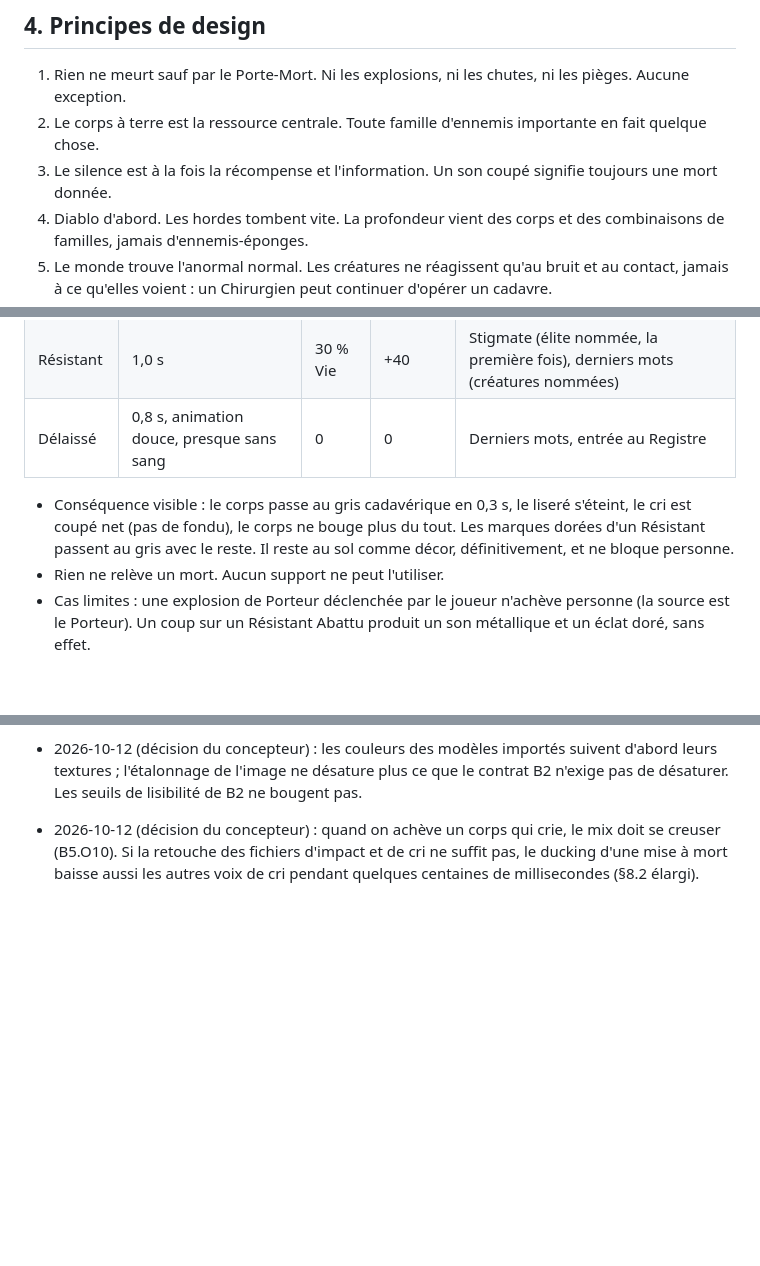
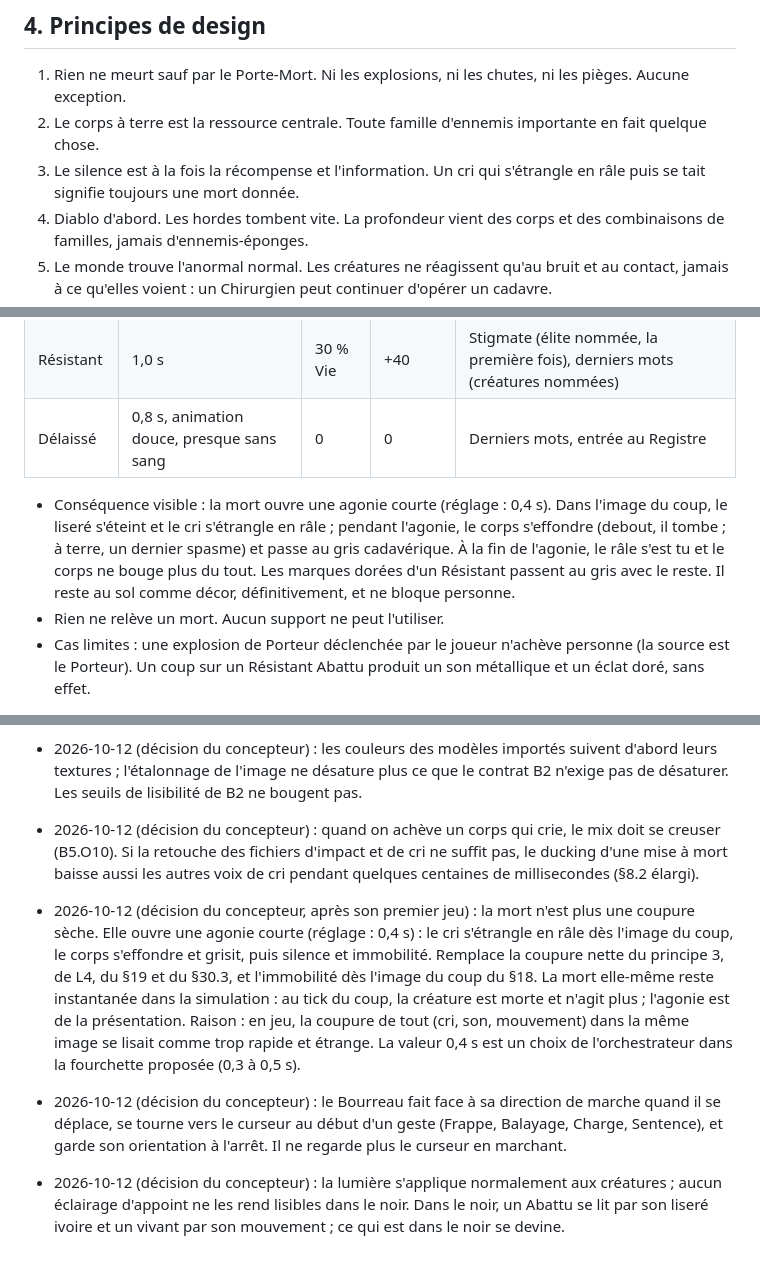
Before and after one commit to sderosiaux/mercy, a Markdown page: GAME_SPEC.md, 3 parts joined by grey strips. Rendered like a GitHub page; blank space fills up the shorter version.

```diff
--- a/GAME_SPEC.md
+++ b/GAME_SPEC.md
@@ -62,7 +62,7 @@ Rythme de la tranche : fausse quiétude (village) -> puissance (les Blés) -> ma
 
 1. Rien ne meurt sauf par le Porte-Mort. Ni les explosions, ni les chutes, ni les pièges. Aucune exception.
 2. Le corps à terre est la ressource centrale. Toute famille d'ennemis importante en fait quelque chose.
-3. Le silence est à la fois la récompense et l'information. Un son coupé signifie toujours une mort donnée.
+3. Le silence est à la fois la récompense et l'information. Un cri qui s'étrangle en râle puis se tait signifie toujours une mort donnée.
 4. Diablo d'abord. Les hordes tombent vite. La profondeur vient des corps et des combinaisons de familles, jamais d'ennemis-éponges.
 5. Le monde trouve l'anormal normal. Les créatures ne réagissent qu'au bruit et au contact, jamais à ce qu'elles voient : un Chirurgien peut continuer d'opérer un cadavre.
 6. Miséricorde et tactique vont dans le même sens. Donner la mort à un suppliant prive aussi l'ennemi de munitions. Le jeu n'a pas de jauge de morale.
@@ -161,7 +161,7 @@ Sept lois. Tout le reste du jeu en découle.
 | Résistant | 1,0 s | 30 % Vie | +40 | Stigmate (élite nommée, la première fois), derniers mots (créatures nommées) |
 | Délaissé | 0,8 s, animation douce, presque sans sang | 0 | 0 | Derniers mots, entrée au Registre |
 
-- Conséquence visible : le corps passe au gris cadavérique en 0,3 s, le liseré s'éteint, le cri est coupé net (pas de fondu), le corps ne bouge plus du tout. Les marques dorées d'un Résistant passent au gris avec le reste. Il reste au sol comme décor, définitivement, et ne bloque personne.
+- Conséquence visible : la mort ouvre une agonie courte (réglage : 0,4 s). Dans l'image du coup, le liseré s'éteint et le cri s'étrangle en râle ; pendant l'agonie, le corps s'effondre (debout, il tombe ; à terre, un dernier spasme) et passe au gris cadavérique. À la fin de l'agonie, le râle s'est tu et le corps ne bouge plus du tout. Les marques dorées d'un Résistant passent au gris avec le reste. Il reste au sol comme décor, définitivement, et ne bloque personne.
 - Rien ne relève un mort. Aucun support ne peut l'utiliser.
 - Cas limites : une explosion de Porteur déclenchée par le joueur n'achève personne (la source est le Porteur). Un coup sur un Résistant Abattu produit un son métallique et un éclat doré, sans effet.
 
@@ -898,3 +898,6 @@ L'agent qui construit ce jeu ne doit pas réinterpréter ces points :
 - 2026-10-12 (décision du concepteur) : le halo du Confesseur n'est vert que pendant une prière ; hors prière, il est de fer sombre. Le vert maladif garde son seul sens (§17), contre la planche de concept qui le montre vert en permanence.
 - 2026-10-12 (décision du concepteur) : les couleurs des modèles importés suivent d'abord leurs textures ; l'étalonnage de l'image ne désature plus ce que le contrat B2 n'exige pas de désaturer. Les seuils de lisibilité de B2 ne bougent pas.
 - 2026-10-12 (décision du concepteur) : quand on achève un corps qui crie, le mix doit se creuser (B5.O10). Si la retouche des fichiers d'impact et de cri ne suffit pas, le ducking d'une mise à mort baisse aussi les autres voix de cri pendant quelques centaines de millisecondes (§8.2 élargi).
+- 2026-10-12 (décision du concepteur, après son premier jeu) : la mort n'est plus une coupure sèche. Elle ouvre une agonie courte (réglage : 0,4 s) : le cri s'étrangle en râle dès l'image du coup, le corps s'effondre et grisit, puis silence et immobilité. Remplace la coupure nette du principe 3, de L4, du §19 et du §30.3, et l'immobilité dès l'image du coup du §18. La mort elle-même reste instantanée dans la simulation : au tick du coup, la créature est morte et n'agit plus ; l'agonie est de la présentation. Raison : en jeu, la coupure de tout (cri, son, mouvement) dans la même image se lisait comme trop rapide et étrange. La valeur 0,4 s est un choix de l'orchestrateur dans la fourchette proposée (0,3 à 0,5 s).
+- 2026-10-12 (décision du concepteur) : le Bourreau fait face à sa direction de marche quand il se déplace, se tourne vers le curseur au début d'un geste (Frappe, Balayage, Charge, Sentence), et garde son orientation à l'arrêt. Il ne regarde plus le curseur en marchant.
+- 2026-10-12 (décision du concepteur) : la lumière s'applique normalement aux créatures ; aucun éclairage d'appoint ne les rend lisibles dans le noir. Dans le noir, un Abattu se lit par son liseré ivoire et un vivant par son mouvement ; ce qui est dans le noir se devine.
```
Also changed, not shown: other parts of GAME_SPEC.md (+4 -4 lines).
